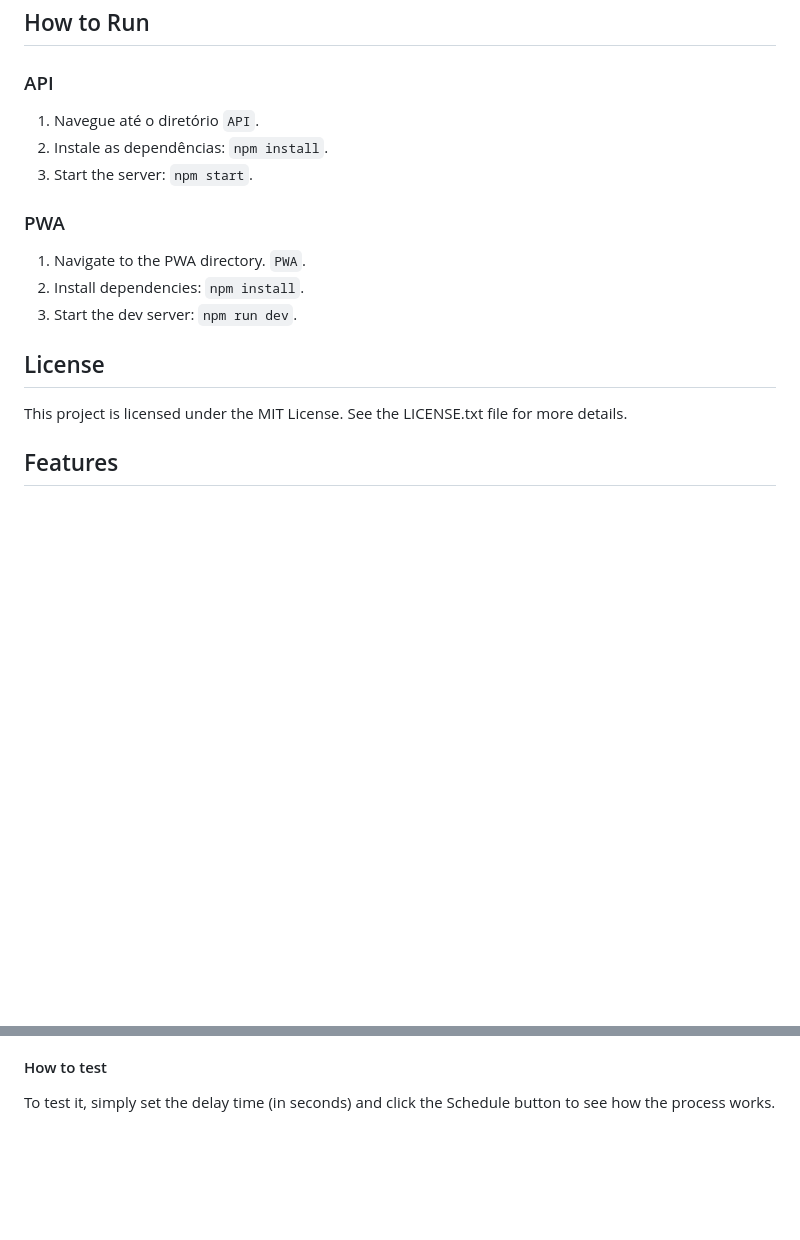
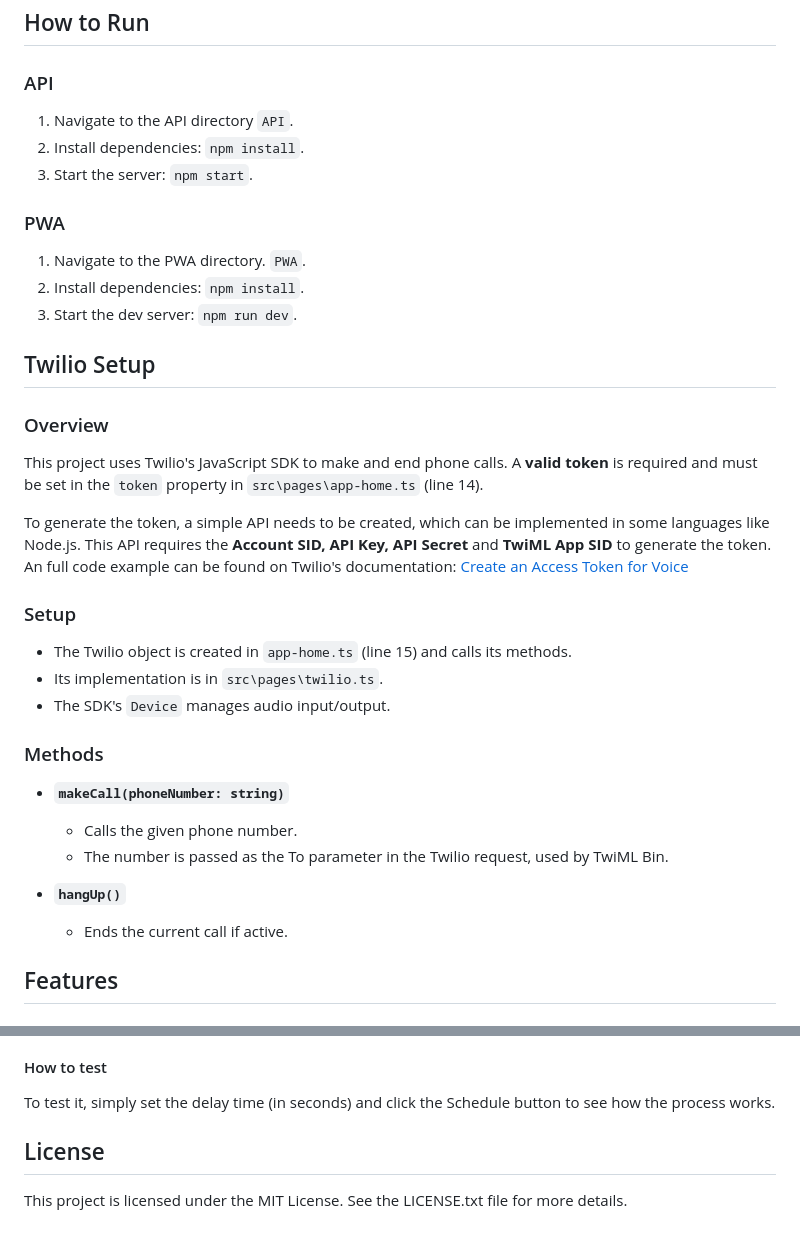
Before and after one commit to cadusk/pwa-test, a Markdown page: README.MD, 2 parts joined by grey strips. Drawn GitHub-style; blank space fills up the shorter version.

Commit message:
Added Twilio Documentation

```diff
--- a/README.MD
+++ b/README.MD
@@ -104,8 +104,8 @@ Projeto
 ## How to Run
 
 ### API
-1. Navegue até o diretório `API`.
-2. Instale as dependências: `npm install`.
+1. Navigate to the API directory `API`.
+2. Install dependencies: `npm install`.
 3. Start the server: `npm start`.
 
 ### PWA
@@ -113,9 +113,28 @@ Projeto
 2. Install dependencies: `npm install`.
 3. Start the dev server: `npm run dev`.
 
-## License
+## Twilio Setup
 
-This project is licensed under the MIT License. See the LICENSE.txt file for more details.
+### Overview
+
+This project uses Twilio's JavaScript SDK to make and end phone calls. A <b>valid token</b> is required and must be set in the `token` property in `src\pages\app-home.ts` (line 14).
+
+To generate the token, a simple API needs to be created, which can be implemented in some languages like Node.js. This API requires the <b>Account SID, API Key, API Secret</b> and <b>TwiML App SID</b> to generate the token. An full code example can be found on Twilio's documentation: [Create an Access Token for Voice](https://www.twilio.com/docs/iam/access-tokens#create-an-access-token-for-voice)
+
+### Setup
+
+- The Twilio object is created in `app-home.ts` (line 15) and calls its methods.
+- Its implementation is in `src\pages\twilio.ts`.
+- The SDK's `Device` manages audio input/output.
+
+### Methods
+
+- **`makeCall(phoneNumber: string)`**
+  - Calls the given phone number.
+  - The number is passed as the To parameter in the Twilio request, used by TwiML Bin.
+
+- **`hangUp()`**
+  - Ends the current call if active.
 
 ## Features
 
@@ -138,3 +157,7 @@ This app includes an implementation of Push Notifications. In order to work, it
 #### How to test
 
 To test it, simply set the delay time (in seconds) and click the Schedule button to see how the process works.
+
+## License
+
+This project is licensed under the MIT License. See the LICENSE.txt file for more details.
```
